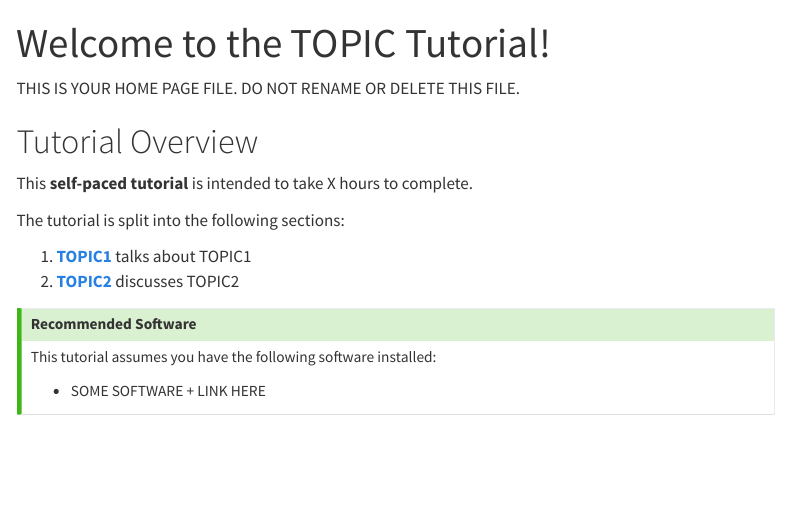
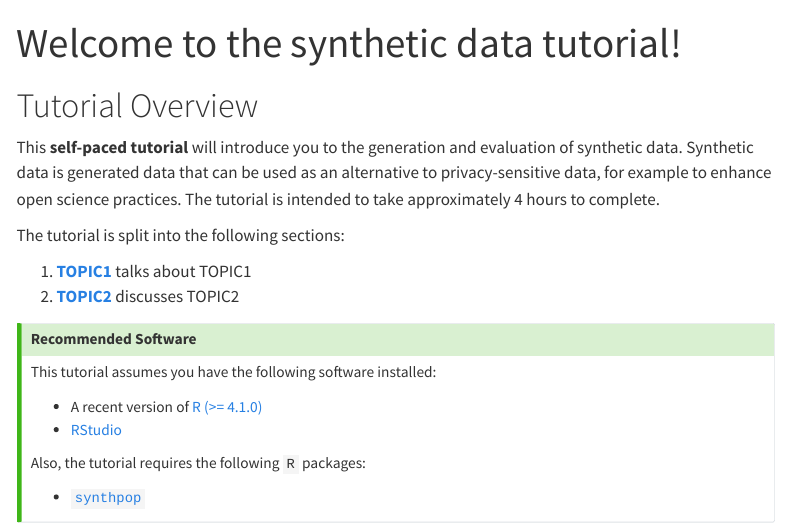
Before and after one commit to thomvolker/synthetic-data-tutorial, a Quarto document (index.qmd): the page in a window 1100 px wide, from its top. Rendered offline with R 4.5, knitr and Pandoc in place of Quarto, with nearby package versions; menus at the side of the page are left out.

Commit message:
Start building landing page

```diff
--- a/index.qmd
+++ b/index.qmd
@@ -1,13 +1,12 @@
 ---
-title: "Welcome to the TOPIC Tutorial!"
+title: "Welcome to the synthetic data tutorial!"
 ---
-
-THIS IS YOUR HOME PAGE FILE. DO NOT RENAME OR DELETE THIS FILE.
-
 
 # Tutorial Overview
 
-This **self-paced tutorial** is intended to take X hours to complete.
+This **self-paced tutorial** will introduce you to the generation and evaluation of synthetic data. Synthetic data is generated data that can be used as an alternative to privacy-sensitive data, for example to enhance open science practices. The tutorial is intended to take approximately 4 hours to complete.
+
+<!-- TODO: -->
 
 The tutorial is split into the following sections:
 
@@ -18,6 +17,11 @@ The tutorial is split into the following sections:
 ::: {.callout-tip title="Recommended Software"}
 This tutorial assumes you have the following software installed:
 
--   SOME SOFTWARE + LINK HERE
+- A recent version of [R (>= 4.1.0)](https://cran.r-project.org/)
+- [RStudio](https://posit.co/downloads/)
+
+Also, the tutorial requires the following `R` packages:
+
+- [`synthpop`](https://synthpop.org.uk/get-started.html)
 
 :::
```
